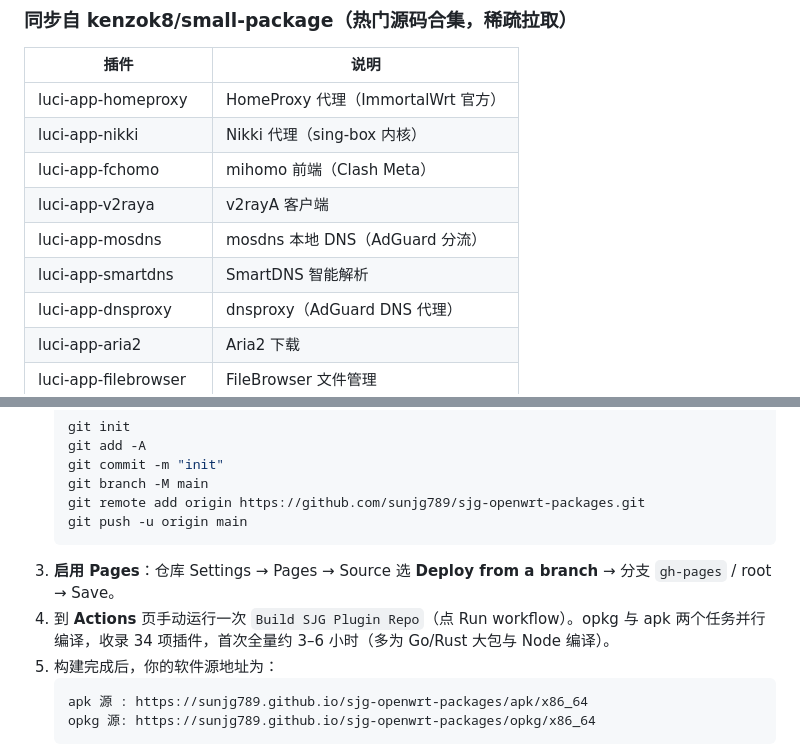
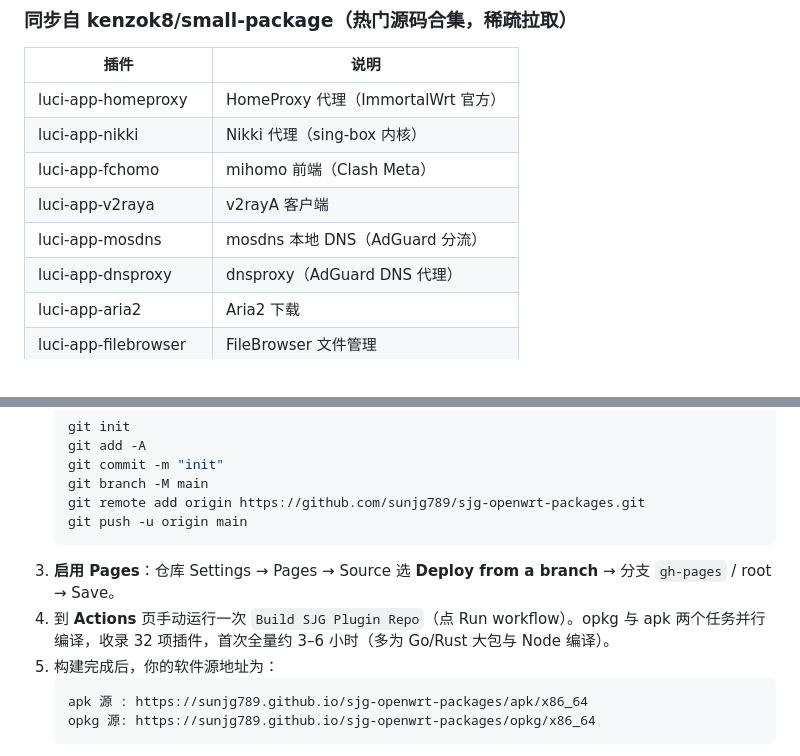
Before and after one commit to sunjg789/sjg-openwrt-packages, a Markdown page: README.md, 2 parts joined by grey strips. Drawn GitHub-style.

````diff
--- a/README.md
+++ b/README.md
@@ -68,7 +68,6 @@ sjg-openwrt-packages/
 | luci-app-fchomo | mihomo 前端（Clash Meta） |
 | luci-app-v2raya | v2rayA 客户端 |
 | luci-app-mosdns | mosdns 本地 DNS（AdGuard 分流） |
-| luci-app-smartdns | SmartDNS 智能解析 |
 | luci-app-dnsproxy | dnsproxy（AdGuard DNS 代理） |
 | luci-app-aria2 | Aria2 下载 |
 | luci-app-filebrowser | FileBrowser 文件管理 |
@@ -103,7 +103,7 @@ sjg-openwrt-packages/
    git push -u origin main
    ```
 3. **启用 Pages**：仓库 Settings → Pages → Source 选 **Deploy from a branch** → 分支 `gh-pages` / root → Save。
-4. 到 **Actions** 页手动运行一次 `Build SJG Plugin Repo`（点 Run workflow）。opkg 与 apk 两个任务并行编译，收录 34 项插件，首次全量约 3–6 小时（多为 Go/Rust 大包与 Node 编译）。
+4. 到 **Actions** 页手动运行一次 `Build SJG Plugin Repo`（点 Run workflow）。opkg 与 apk 两个任务并行编译，收录 32 项插件，首次全量约 3–6 小时（多为 Go/Rust 大包与 Node 编译）。
 5. 构建完成后，你的软件源地址为：
    ```text
    apk 源 : https://sunjg789.github.io/sjg-openwrt-packages/apk/x86_64
````
Also changed, not shown: other parts of README.md (+5 -4 lines).
